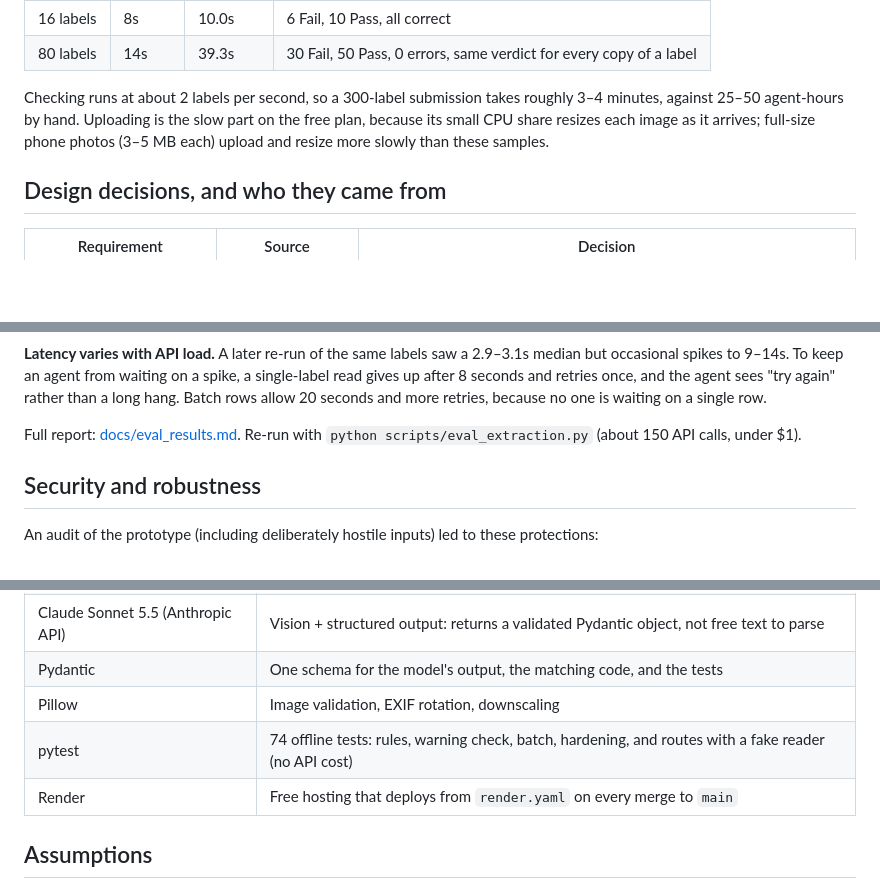
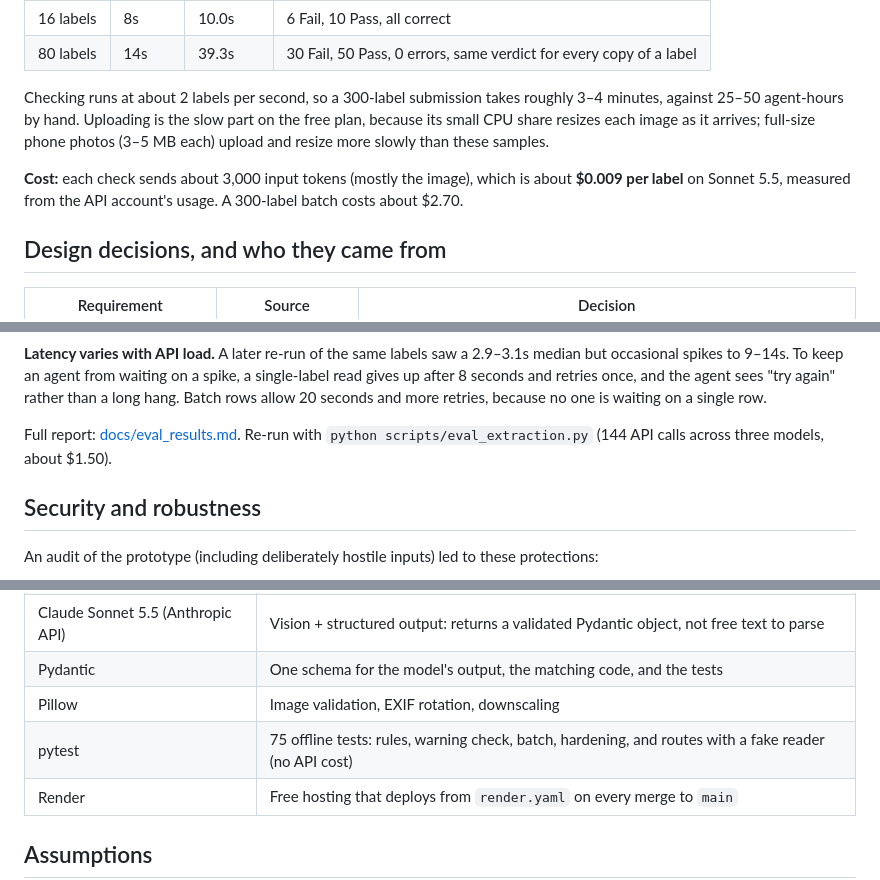
Before and after one commit to atrain773/ttb-label-verifier, a Markdown page: README.md, 3 parts joined by grey strips. Drawn GitHub-style; blank space fills up the shorter version.

Commit message:
README: add measured cost per label, fix eval cost and test count
- Cost per check measured from the API account: ~3,000 input tokens,
  about $0.009 per label on Sonnet 5.5 (~$2.70 per 300-label batch).
- The full three-model eval costs about $1.50, not under $1.
- Test count is 75.

Co-Authored-By: Claude Opus 5.5 <noreply@anthropic.com>

```diff
--- a/README.md
+++ b/README.md
@@ -53,6 +53,8 @@ For importers who submit 200–300 labels at once (`app/batch.py`):
 
 Checking runs at about 2 labels per second, so a 300-label submission takes roughly 3–4 minutes, against 25–50 agent-hours by hand. Uploading is the slow part on the free plan, because its small CPU share resizes each image as it arrives; full-size phone photos (3–5 MB each) upload and resize more slowly than these samples.
 
+**Cost:** each check sends about 3,000 input tokens (mostly the image), which is about **$0.009 per label** on Sonnet 5.5, measured from the API account's usage. A 300-label batch costs about $2.70.
+
 ## Design decisions, and who they came from
 
 | Requirement | Source | Decision |
@@ -98,7 +100,7 @@ On the deployed app, the reading step takes 2.0–2.3s; end-to-end from a home c
 
 **Latency varies with API load.** A later re-run of the same labels saw a 2.9–3.1s median but occasional spikes to 9–14s. To keep an agent from waiting on a spike, a single-label read gives up after 8 seconds and retries once, and the agent sees "try again" rather than a long hang. Batch rows allow 20 seconds and more retries, because no one is waiting on a single row.
 
-Full report: [docs/eval_results.md](docs/eval_results.md). Re-run with `python scripts/eval_extraction.py` (about 150 API calls, under $1).
+Full report: [docs/eval_results.md](docs/eval_results.md). Re-run with `python scripts/eval_extraction.py` (144 API calls across three models, about $1.50).
 
 ## Security and robustness
 
@@ -124,7 +126,7 @@ An audit of the prototype (including deliberately hostile inputs) led to these p
 | Claude Sonnet 5.5 (Anthropic API) | Vision + structured output: returns a validated Pydantic object, not free text to parse |
 | Pydantic | One schema for the model's output, the matching code, and the tests |
 | Pillow | Image validation, EXIF rotation, downscaling |
-| pytest | 74 offline tests: rules, warning check, batch, hardening, and routes with a fake reader (no API cost) |
+| pytest | 75 offline tests: rules, warning check, batch, hardening, and routes with a fake reader (no API cost) |
 | Render | Free hosting that deploys from `render.yaml` on every merge to `main` |
 
 ## Assumptions
```
